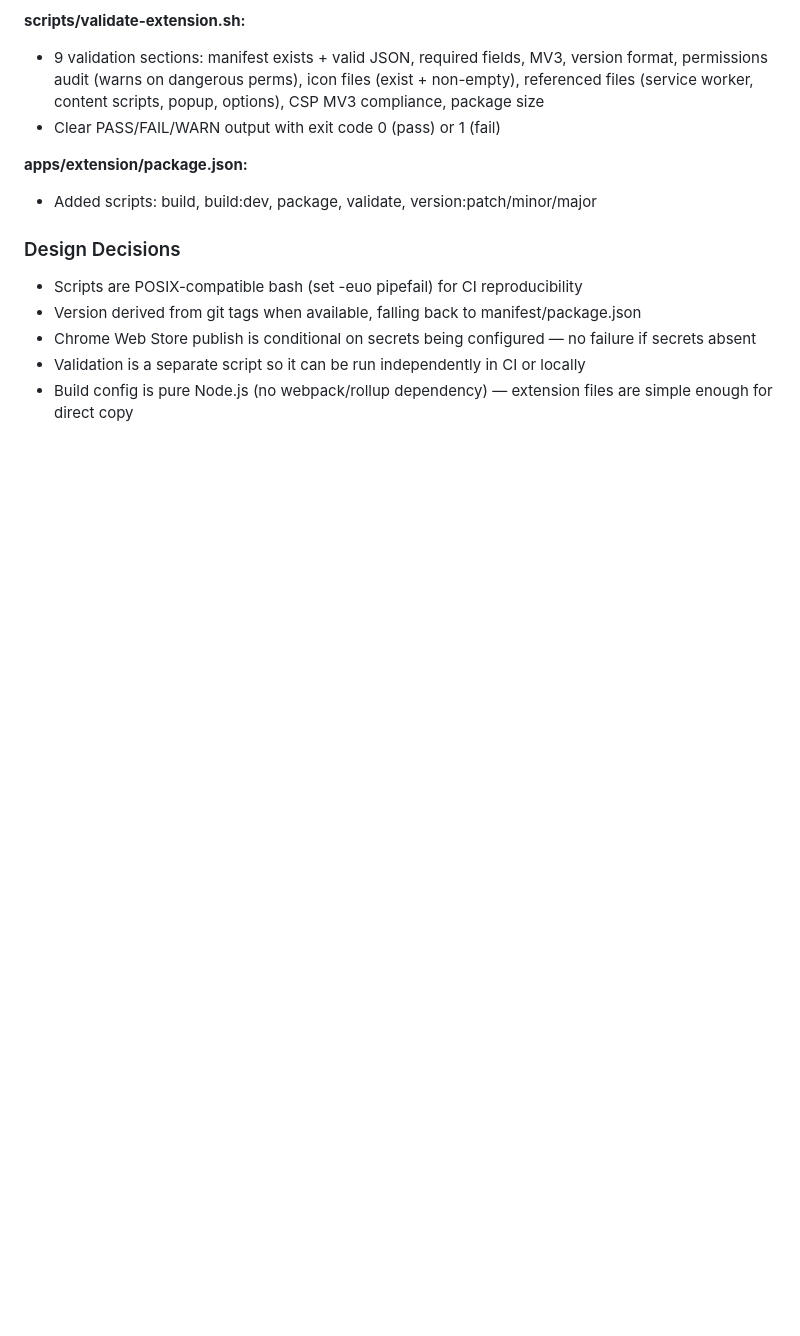
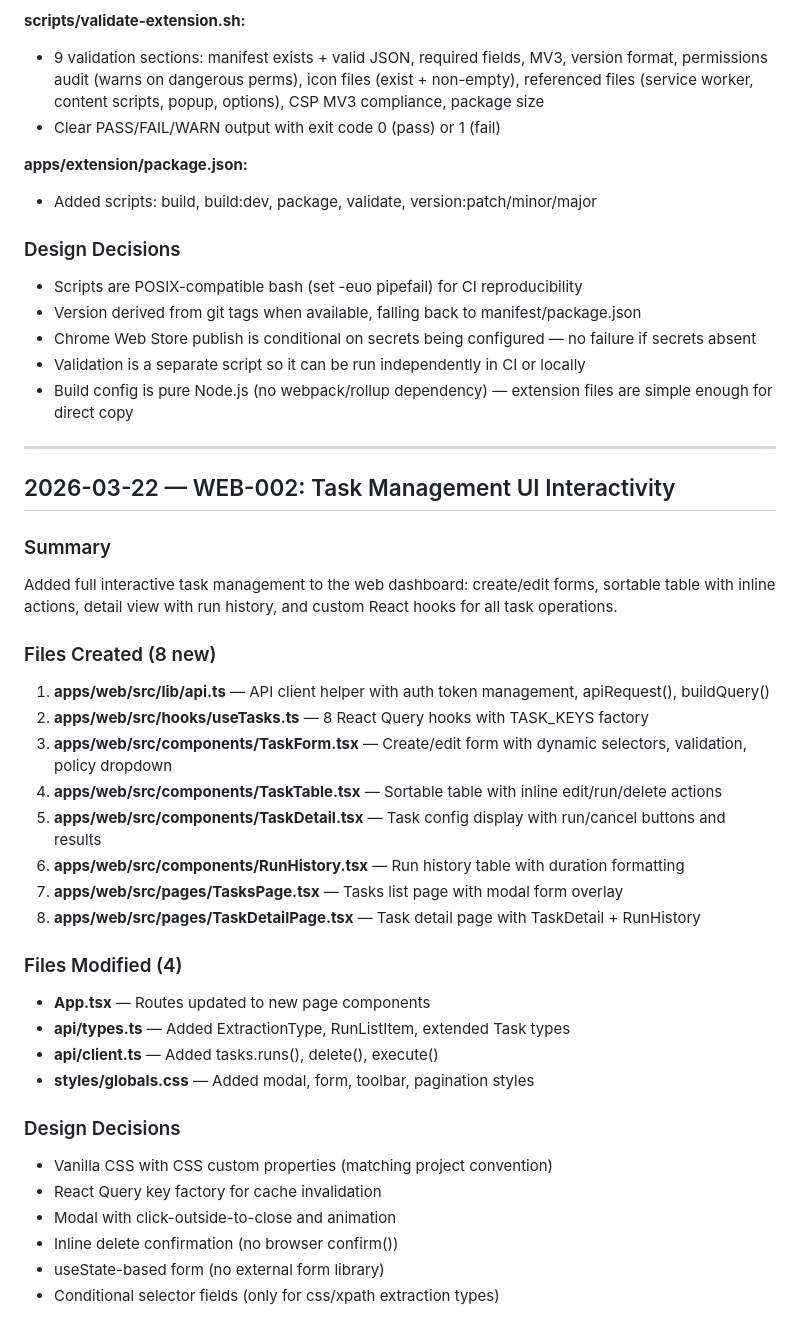
Before and after one commit to haqeeqiazadee-ux/Scraper-app, a Markdown page: system/development_log.md, the part around the change. Drawn GitHub-style; blank space fills up the shorter version.

```diff
--- a/system/development_log.md
+++ b/system/development_log.md
@@ -904,3 +904,34 @@ Reviewed all existing documentation for completeness and accuracy:
 - Chrome Web Store publish is conditional on secrets being configured — no failure if secrets absent
 - Validation is a separate script so it can be run independently in CI or locally
 - Build config is pure Node.js (no webpack/rollup dependency) — extension files are simple enough for direct copy
+
+---
+
+## 2026-03-22 — WEB-002: Task Management UI Interactivity
+
+### Summary
+Added full interactive task management to the web dashboard: create/edit forms, sortable table with inline actions, detail view with run history, and custom React hooks for all task operations.
+
+### Files Created (8 new)
+1. **apps/web/src/lib/api.ts** — API client helper with auth token management, apiRequest(), buildQuery()
+2. **apps/web/src/hooks/useTasks.ts** — 8 React Query hooks with TASK_KEYS factory
+3. **apps/web/src/components/TaskForm.tsx** — Create/edit form with dynamic selectors, validation, policy dropdown
+4. **apps/web/src/components/TaskTable.tsx** — Sortable table with inline edit/run/delete actions
+5. **apps/web/src/components/TaskDetail.tsx** — Task config display with run/cancel buttons and results
+6. **apps/web/src/components/RunHistory.tsx** — Run history table with duration formatting
+7. **apps/web/src/pages/TasksPage.tsx** — Tasks list page with modal form overlay
+8. **apps/web/src/pages/TaskDetailPage.tsx** — Task detail page with TaskDetail + RunHistory
+
+### Files Modified (4)
+- **App.tsx** — Routes updated to new page components
+- **api/types.ts** — Added ExtractionType, RunListItem, extended Task types
+- **api/client.ts** — Added tasks.runs(), delete(), execute()
+- **styles/globals.css** — Added modal, form, toolbar, pagination styles
+
+### Design Decisions
+- Vanilla CSS with CSS custom properties (matching project convention)
+- React Query key factory for cache invalidation
+- Modal with click-outside-to-close and animation
+- Inline delete confirmation (no browser confirm())
+- useState-based form (no external form library)
+- Conditional selector fields (only for css/xpath extraction types)
```
Also changed, not shown: system/final_step_logs.md (+40 -0 lines), system/lessons.md (+12 -0 lines).
